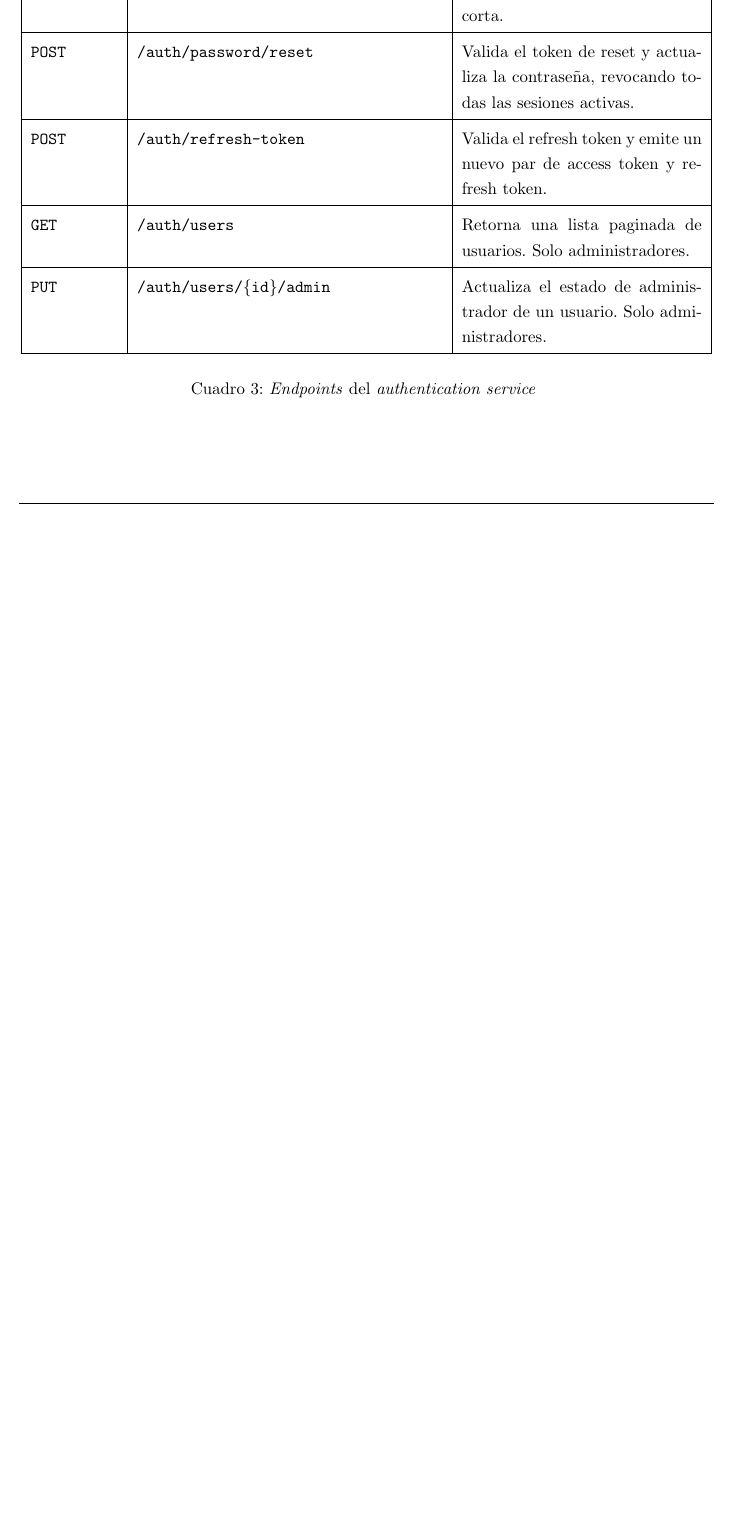
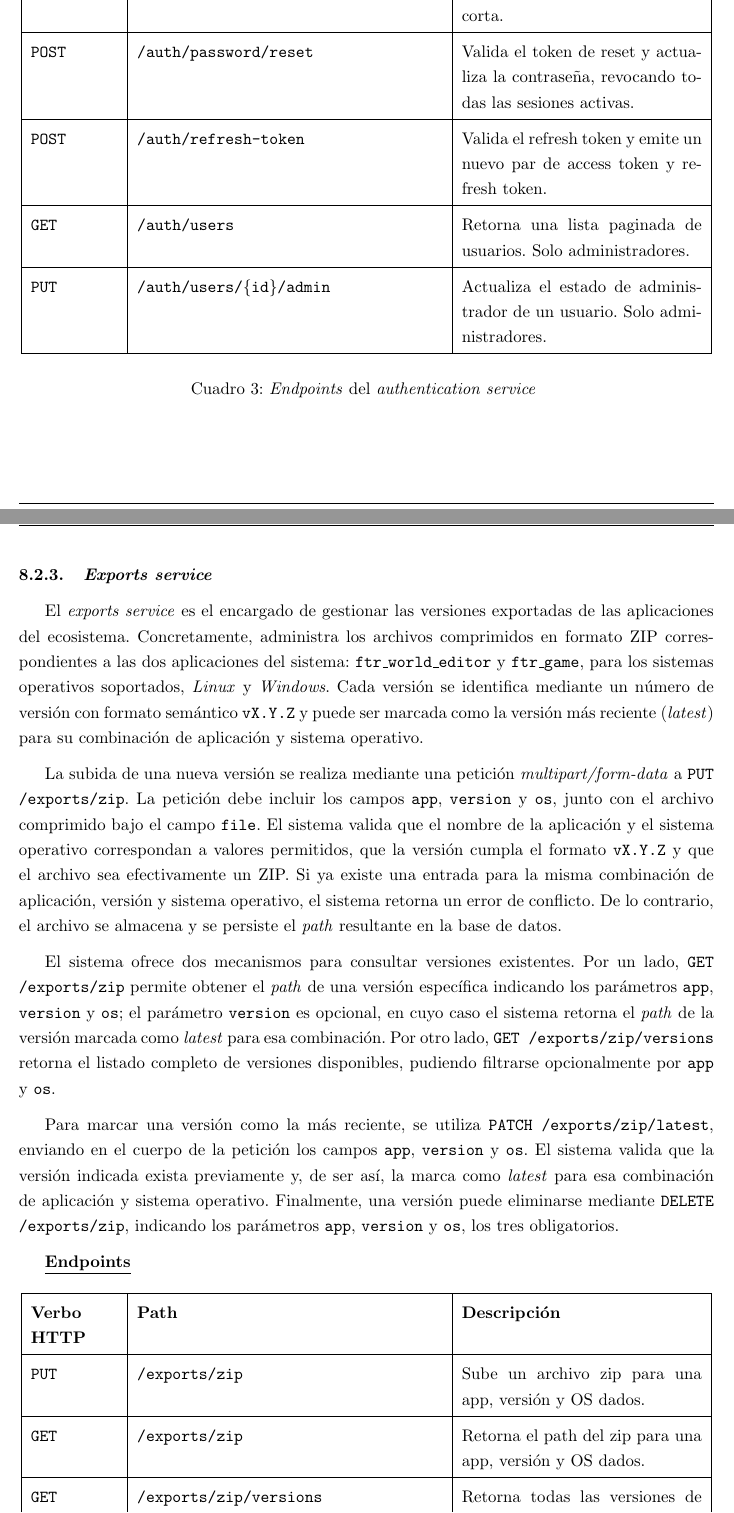
Before and after one commit to FeedTheRealm-org/Documents, a LaTeX document (report/main.tex, which reads report/sections/08-implemented-solutions/core-service/exports-service.tex): part of page 18 of 34 before the commit and two parts of pages 18 and 19 of 35 after it, the two joined at a grey line, cut so that both start at the same text, the shorter picture padded with empty space. Compiled offline with pdfLaTeX.

Commit message:
feat: added export-service section

```diff
--- /dev/null
+++ b/report/sections/08-implemented-solutions/core-service/exports-service.tex
@@ -0,0 +1,40 @@
+\subsubsection{\textit{Exports service}}
+
+El \textit{exports service} es el encargado de gestionar las versiones exportadas de las aplicaciones del ecosistema.
+Concretamente, administra los archivos comprimidos en formato ZIP correspondientes a las dos aplicaciones del sistema:
+\texttt{ftr\_world\_editor} y \texttt{ftr\_game}, para los sistemas operativos soportados, \textit{Linux} y
+\textit{Windows}. Cada versión se identifica mediante un número de versión con formato semántico \texttt{vX.Y.Z} y
+puede ser marcada como la versión más reciente (\textit{latest}) para su combinación de aplicación y sistema operativo.
+\vspace{0.25cm}
+
+La subida de una nueva versión se realiza mediante una petición \textit{multipart/form-data} a
+\texttt{PUT /exports/zip}. La petición debe incluir los campos \texttt{app}, \texttt{version} y \texttt{os}, junto
+con el archivo comprimido bajo el campo \texttt{file}. El sistema valida que el nombre de la aplicación y el sistema
+operativo correspondan a valores permitidos, que la versión cumpla el formato \texttt{vX.Y.Z} y que el archivo sea
+efectivamente un ZIP. Si ya existe una entrada para la misma combinación de aplicación, versión y sistema operativo,
+el sistema retorna un error de conflicto. De lo contrario, el archivo se almacena y se persiste el \textit{path}
+resultante en la base de datos.
+\vspace{0.25cm}
+
+El sistema ofrece dos mecanismos para consultar versiones existentes. Por un lado, \texttt{GET /exports/zip} permite
+obtener el \textit{path} de una versión específica indicando los parámetros \texttt{app}, \texttt{version} y
+\texttt{os}; el parámetro \texttt{version} es opcional, en cuyo caso el sistema retorna el \textit{path} de la
+versión marcada como \textit{latest} para esa combinación. Por otro lado, \texttt{GET /exports/zip/versions} retorna el
+listado completo de versiones disponibles, pudiendo filtrarse opcionalmente por \texttt{app} y \texttt{os}.
+\vspace{0.25cm}
+
+Para marcar una versión como la más reciente, se utiliza \texttt{PATCH /exports/zip/latest}, enviando en el cuerpo
+de la petición los campos \texttt{app}, \texttt{version} y \texttt{os}. El sistema valida que la versión indicada
+exista previamente y, de ser así, la marca como \textit{latest} para esa combinación de aplicación y sistema
+operativo. Finalmente, una versión puede eliminarse mediante \texttt{DELETE /exports/zip}, indicando los parámetros
+\texttt{app}, \texttt{version} y \texttt{os}, los tres obligatorios.
+\vspace{0.25cm}
+
+\underline{\textbf{Endpoints}}
+
+\renewcommand{\arraystretch}{1.4}
+\begin{longtable}{|p{2cm}|p{7cm}|p{5.5cm}|}
+\hline
+\textbf{Verbo HTTP} & \textbf{Path} & \textbf{Descripción} \\
+\hline
+\endfirsthead
@@ -0,0 +49,6 @@
+\texttt{PUT}    & \texttt{/exports/zip}          & Sube un archivo zip para una app, versión y OS dados. \\
+\hline
+\texttt{GET}    & \texttt{/exports/zip}          & Retorna el path del zip para una app, versión y OS dados. \\
+\hline
+\texttt{GET}    & \texttt{/exports/zip/versions} & Retorna todas las versiones de exports, opcionalmente filtradas por app y OS. \\
+\hline
@@ -0,0 +61 @@
+\end{longtable}
```
Also changed, not shown: report/modules/08-implemented-solution.tex (+1 -0 lines), report/sections/08-implemented-solutions/core-service/exports-service.tex (14 more changed lines).
